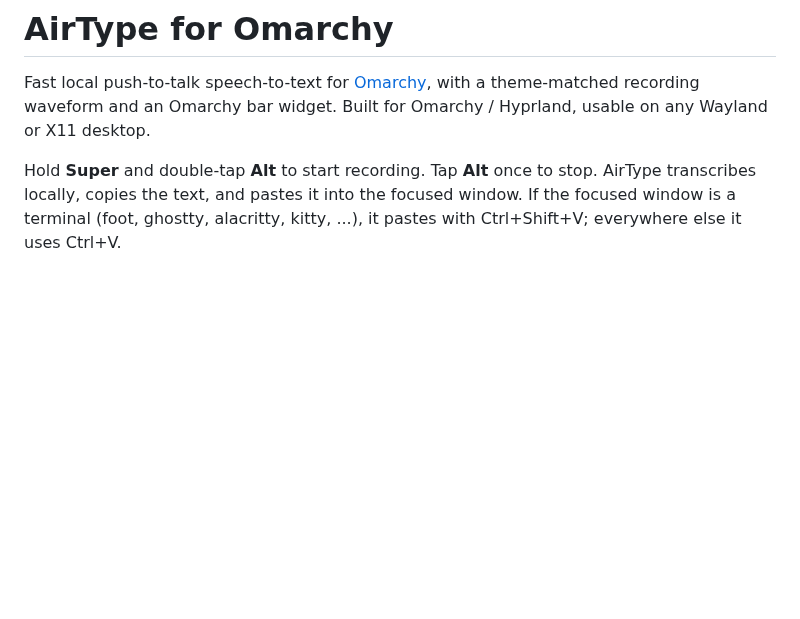
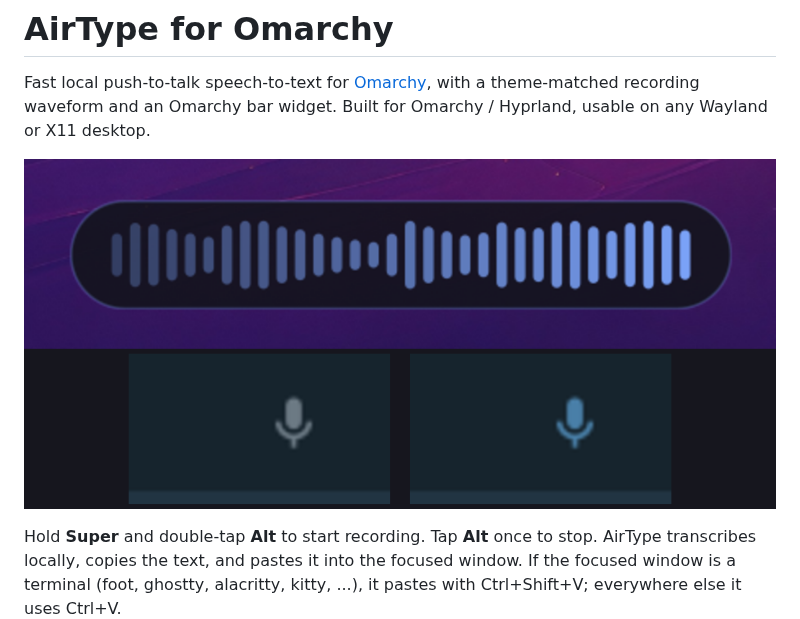
Before and after one commit to topmass/airtype-for-omarchy, a Markdown page: README.md, the part around the change. Rendered like a GitHub page; pictures changed too: docs/preview.png (added); blank space fills up the shorter version.

Commit message:
Add preview image to README
Co-Authored-By: Claude Fable 5 <noreply@anthropic.com>

```diff
--- a/README.md
+++ b/README.md
@@ -1,6 +1,8 @@
 # AirType for Omarchy
 
 Fast local push-to-talk speech-to-text for [Omarchy](https://omarchy.org), with a theme-matched recording waveform and an Omarchy bar widget. Built for Omarchy / Hyprland, usable on any Wayland or X11 desktop.
+
+![AirType waveform overlay and bar widget](docs/preview.png)
 
 Hold **Super** and double-tap **Alt** to start recording. Tap **Alt** once to stop. AirType transcribes locally, copies the text, and pastes it into the focused window. If the focused window is a terminal (foot, ghostty, alacritty, kitty, ...), it pastes with Ctrl+Shift+V; everywhere else it uses Ctrl+V.
 
```
